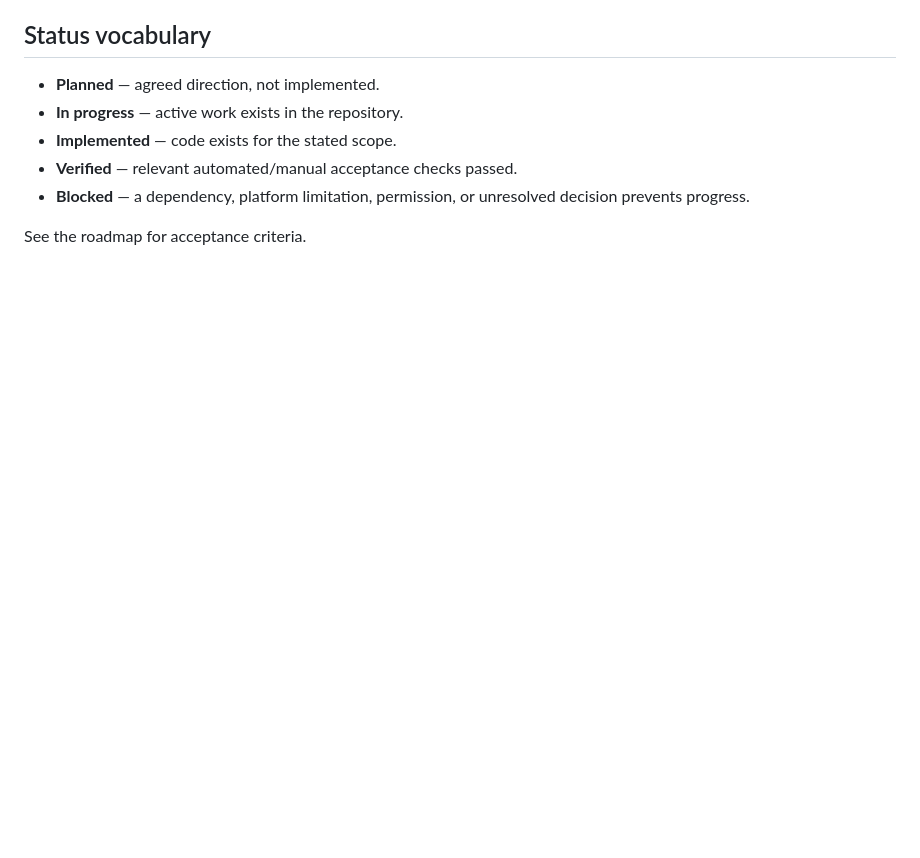
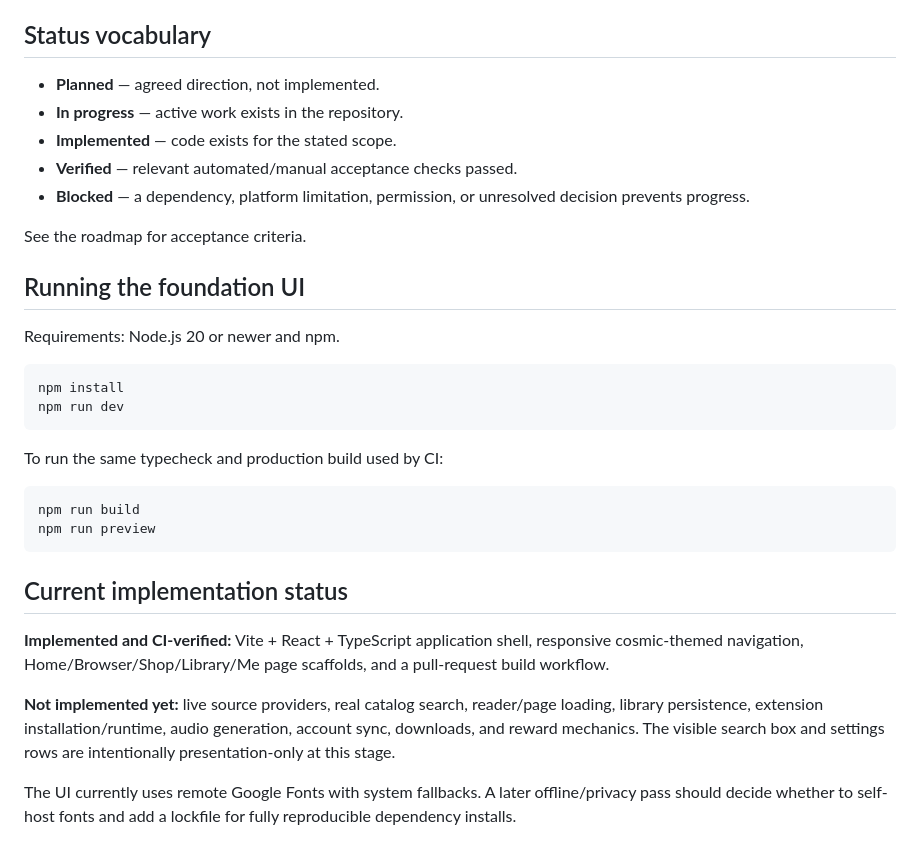
Before and after one commit to gtxnrg-ship-it/Kurotoon, a Markdown page: README.md, the part around the change. Rendered like a GitHub page; blank space fills up the shorter version.

Commit message:
docs: add local setup and current implementation status

````diff
--- a/README.md
+++ b/README.md
@@ -63,3 +63,27 @@ These remain planned until individually implemented and tested.
 - **Blocked** — a dependency, platform limitation, permission, or unresolved decision prevents progress.
 
 See the roadmap for acceptance criteria.
+
+## Running the foundation UI
+
+Requirements: Node.js 20 or newer and npm.
+
+```sh
+npm install
+npm run dev
+```
+
+To run the same typecheck and production build used by CI:
+
+```sh
+npm run build
+npm run preview
+```
+
+## Current implementation status
+
+**Implemented and CI-verified:** Vite + React + TypeScript application shell, responsive cosmic-themed navigation, Home/Browser/Shop/Library/Me page scaffolds, and a pull-request build workflow.
+
+**Not implemented yet:** live source providers, real catalog search, reader/page loading, library persistence, extension installation/runtime, audio generation, account sync, downloads, and reward mechanics. The visible search box and settings rows are intentionally presentation-only at this stage.
+
+The UI currently uses remote Google Fonts with system fallbacks. A later offline/privacy pass should decide whether to self-host fonts and add a lockfile for fully reproducible dependency installs.
````
